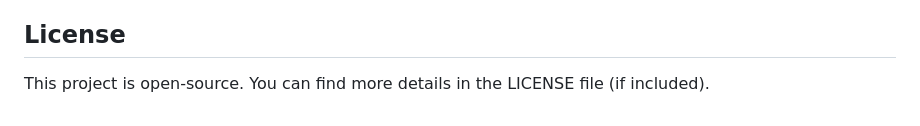
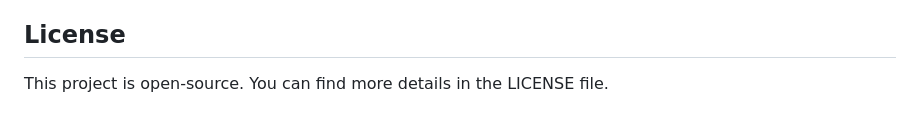
Before and after one commit to vishnuvrj7/CryptojackSentinal, a Markdown page: README.md, the part around the change. Rendered like a GitHub page.

```diff
--- a/README.md
+++ b/README.md
@@ -163,4 +163,4 @@ Ensure your `app.py` is running without errors. Check the browser's developer co
 This means no alerts or metrics have been logged yet. The system needs to experience sustained high CPU usage (above 90% for 10 seconds) to trigger an alert. The "Monitoring session started." message should appear in the log upon client connection.
 
 ## License
-This project is open-source. You can find more details in the LICENSE file (if included).
+This project is open-source. You can find more details in the LICENSE file.
```
